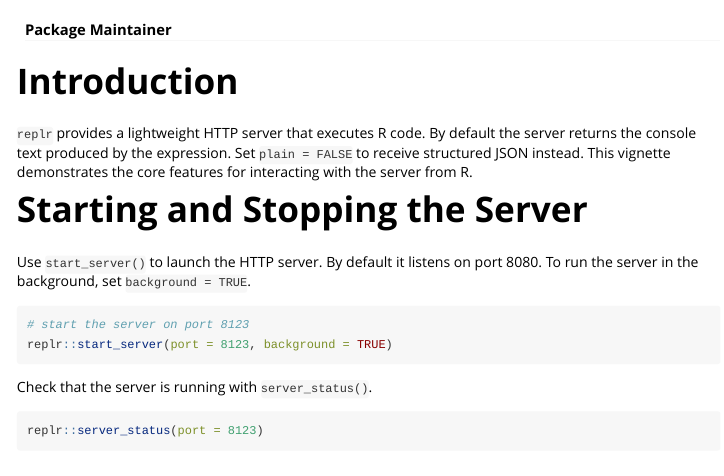
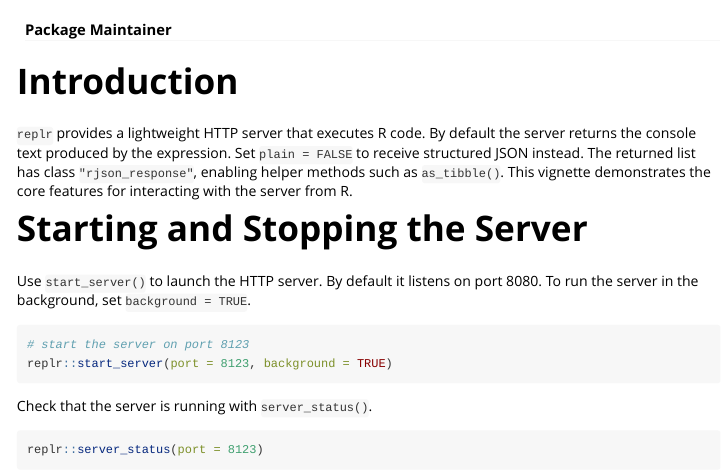
Before and after one commit to shanelindsay/replr, an R Markdown document (vignettes/replr-usage.Rmd): the page in a window 1100 px wide, from 60 px down. Rendered offline with R 4.5, knitr and Pandoc, with nearby package versions.

Commit message:
Add rjson_response class

```diff
--- a/vignettes/replr-usage.Rmd
+++ b/vignettes/replr-usage.Rmd
@@ -16,7 +16,8 @@ knitr::opts_chunk$set(message = FALSE, warning = FALSE)
 
 `replr` provides a lightweight HTTP server that executes R code. By default the
 server returns the console text produced by the expression. Set `plain = FALSE`
-to receive structured JSON instead. This vignette demonstrates the core
+to receive structured JSON instead. The returned list has class
+`"rjson_response"`, enabling helper methods such as `as_tibble()`. This vignette demonstrates the core
 features for interacting with the server from R.
 
 # Starting and Stopping the Server
```
Also changed, not shown: R/client.R (+4 -1 lines), README.md, 1 other file.
